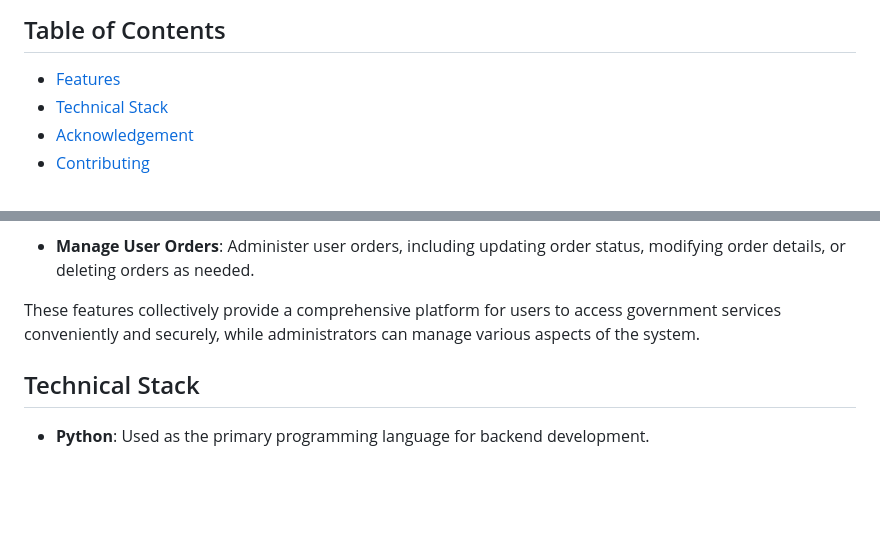
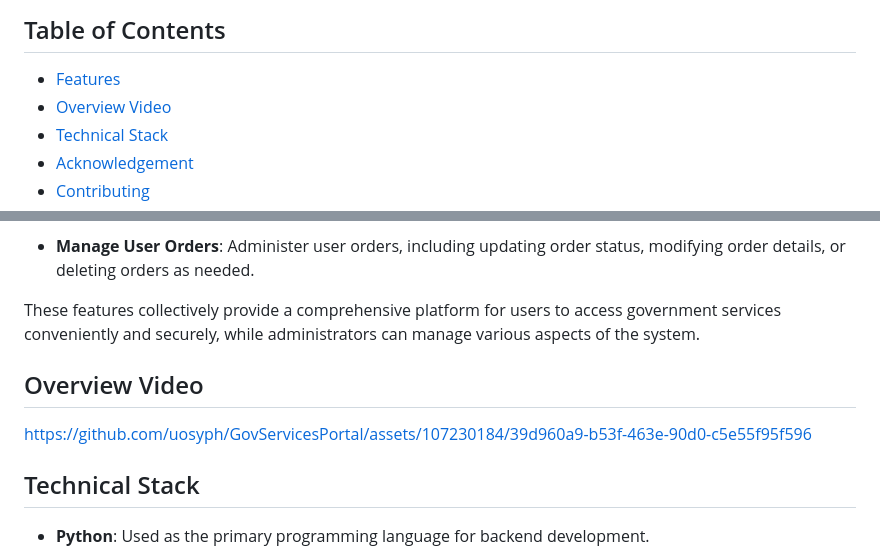
Before and after one commit to uosyph/GovServicesPortal, a Markdown page: README.md, 2 parts joined by grey strips. GitHub-like rendering; blank space fills up the shorter version.

Commit message:
Add Overview Video

```diff
--- a/README.md
+++ b/README.md
@@ -13,6 +13,7 @@ Note: This project is a simulation created for educational purposes and is not a
 ## Table of Contents
 
 - [Features](#features)
+- [Overview Video](#overview-video)
 - [Technical Stack](#technical-stack)
 - [Acknowledgement](#acknowledgement)
 - [Contributing](#contributing)
@@ -66,6 +67,10 @@ Note: This project is a simulation created for educational purposes and is not a
 These features collectively provide a comprehensive platform for users to access government services conveniently and securely,
 while administrators can manage various aspects of the system.
 
+## Overview Video
+
+https://github.com/uosyph/GovServicesPortal/assets/107230184/39d960a9-b53f-463e-90d0-c5e55f95f596
+
 ## Technical Stack
 
 - **Python**: Used as the primary programming language for backend development.
```
